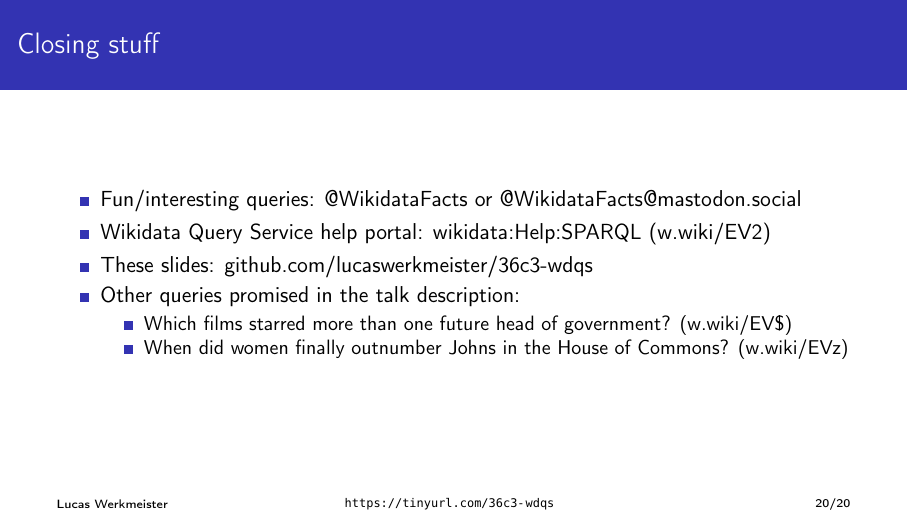
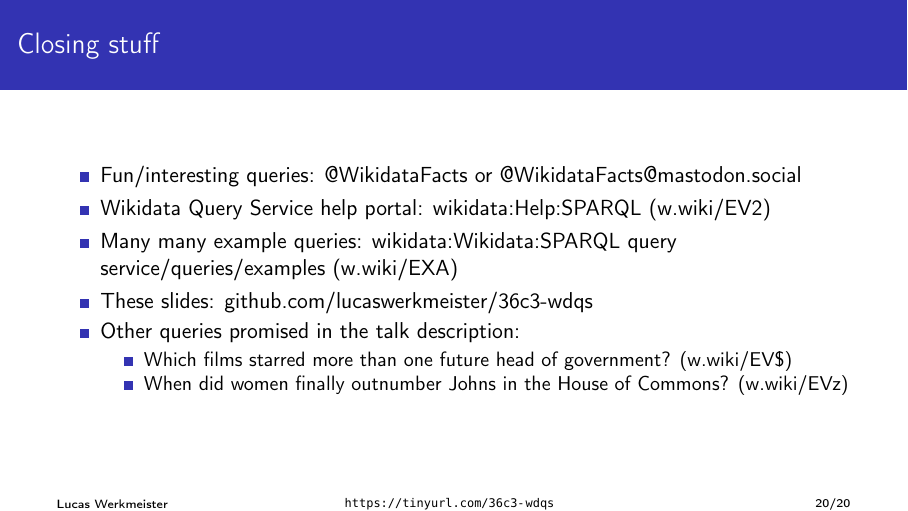
Before and after one commit to lucaswerkmeister/36c3-wdqs, LaTeX slides (slides.tex): page 41 of 41. Compiled offline with pdfLaTeX.

Commit message:
Add link to examples queries on closing slide

```diff
--- a/slides.tex
+++ b/slides.tex
@@ -533,6 +533,7 @@
   \begin{itemize}
   \item Fun/interesting queries: \Twitter{WikidataFacts} or \Mastodon{WikidataFacts}{mastodon.social}
   \item Wikidata Query Service help portal: \href{https://www.wikidata.org/wiki/Special:MyLanguage/Wikidata:SPARQL_query_service/Wikidata_Query_Help}{wikidata:Help:SPARQL} (\wwiki{EV2})
+  \item Many many example queries: \href{https://www.wikidata.org/wiki/Wikidata:SPARQL_query_service/queries/examples}{wikidata:Wikidata:SPARQL query service/queries/examples} (\wwiki{EXA})
   \item These slides: \href{https://github.com/lucaswerkmeister/36c3-wdqs}{github.com/lucaswerkmeister/36c3-wdqs}
   \item Other queries promised in the talk description:
     \begin{itemize}
```
